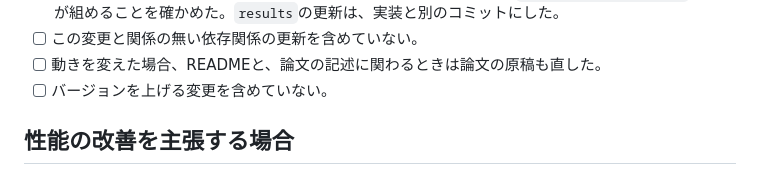
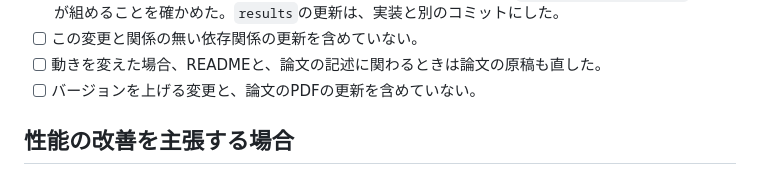
Before and after one commit to routersys/EllipseForeground, a Markdown page: .github/pull_request_template.md, the part around the change. Drawn GitHub-style.

```diff
--- a/.github/pull_request_template.md
+++ b/.github/pull_request_template.md
@@ -63,7 +63,7 @@ Closes #
 - [ ] 評価の結果が変わる変更では、該当するデータセットを実行し直し、`python -m paper build`で論文が組めることを確かめた。`results`の更新は、実装と別のコミットにした。
 - [ ] この変更と関係の無い依存関係の更新を含めていない。
 - [ ] 動きを変えた場合、READMEと、論文の記述に関わるときは論文の原稿も直した。
-- [ ] バージョンを上げる変更を含めていない。
+- [ ] バージョンを上げる変更と、論文のPDFの更新を含めていない。
 
 ## 性能の改善を主張する場合
 
```
Also changed, not shown: CONTRIBUTING.md (+1 -1 lines), README.md (+17 -3 lines).
